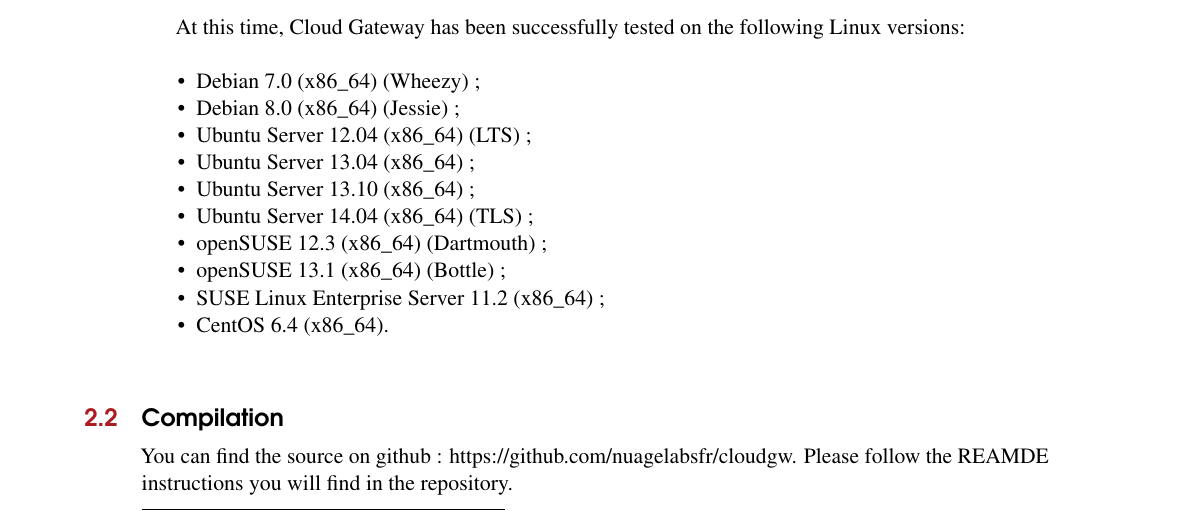
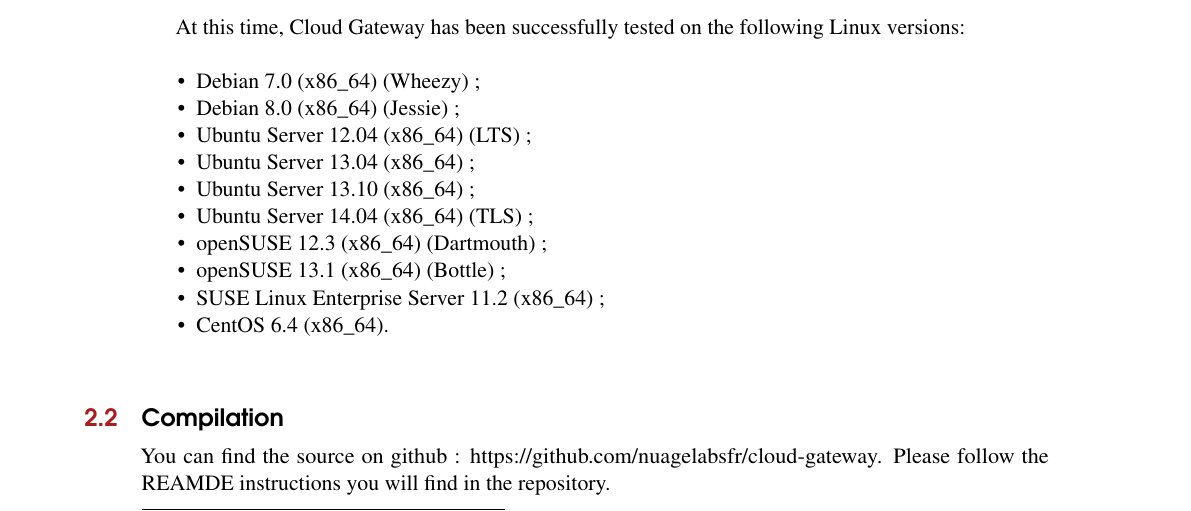
Before and after one commit to nuagelabsfr/cloud-gateway, a LaTeX book (docs/ReferenceManual/manual.tex): part of page 9 of 46, cut so that both start at the same text. Compiled offline with pdfLaTeX.

Commit message:
doc: Fix public repository URL

```diff
--- a/docs/ReferenceManual/manual.tex
+++ b/docs/ReferenceManual/manual.tex
@@ -292,7 +292,7 @@
 \section{Compilation}
 \label{sec:compilation}
 
-You can find the source on github : https://github.com/nuagelabsfr/cloudgw. Please follow the REAMDE instructions you will find in the repository.
+You can find the source on github : https://github.com/nuagelabsfr/cloud-gateway. Please follow the REAMDE instructions you will find in the repository.
 
 \section{Cloud Gateway User}
 \label{sec:cloud-gateway-user}
```
Also changed, not shown: README.md.
